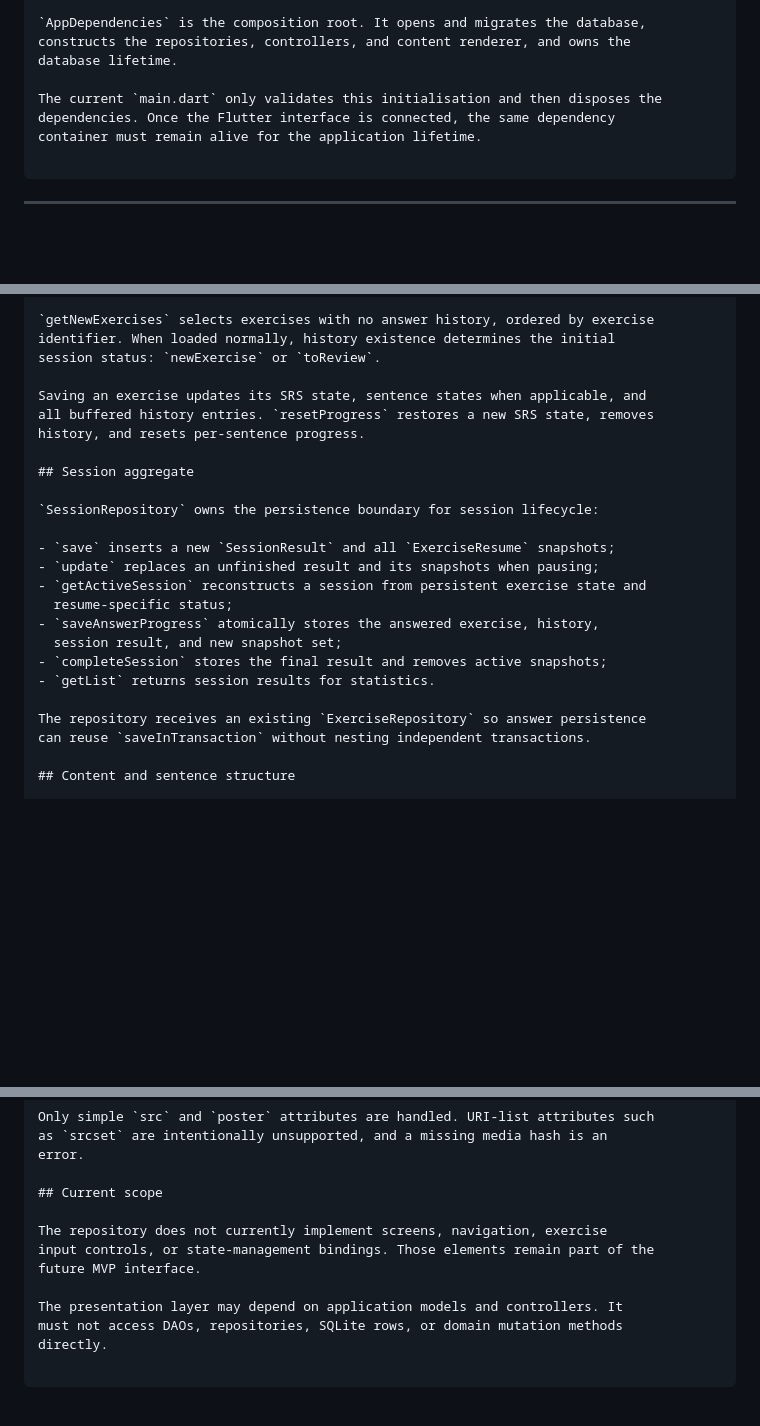
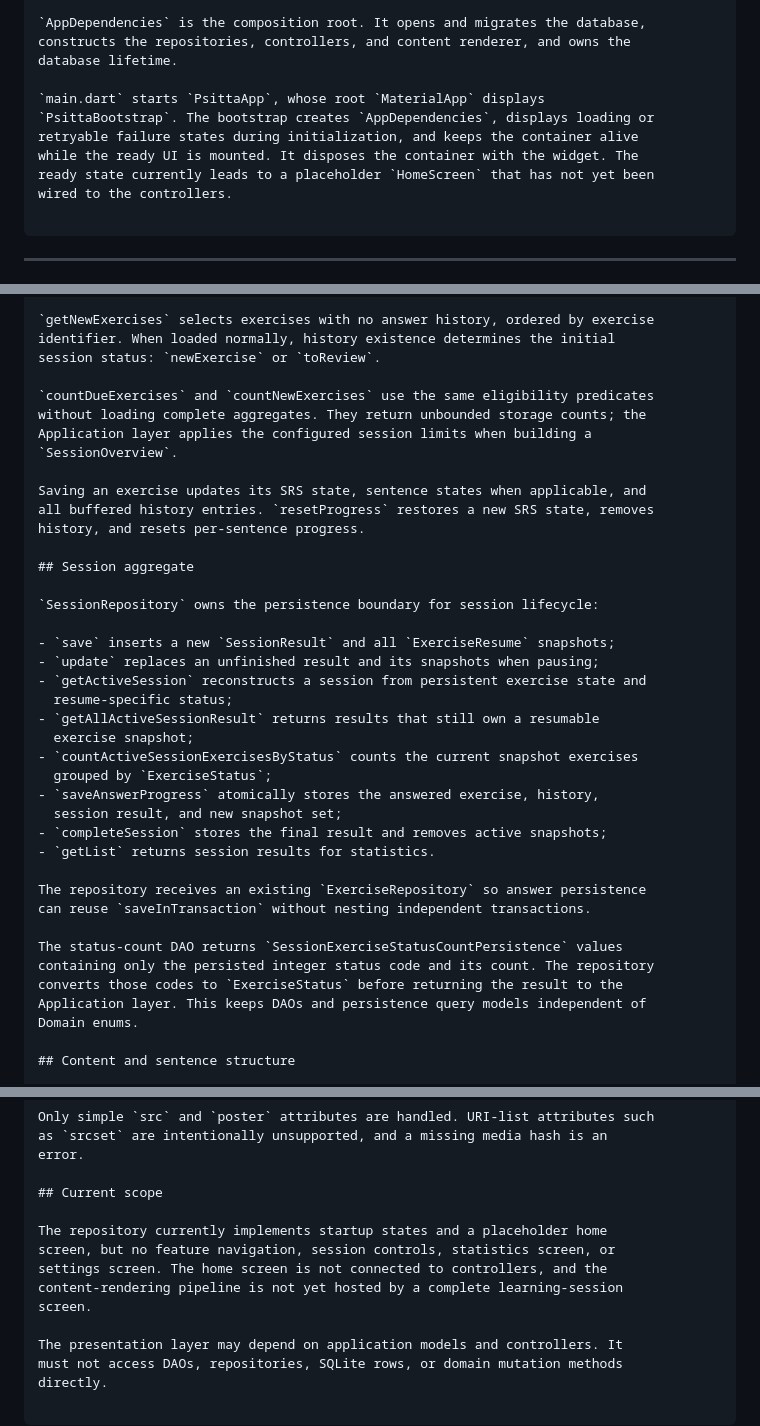
Before and after one commit to Antoine-Lagache/psitta, a Markdown page: docs/FULL_DOC.md, 3 parts joined by grey strips. Drawn GitHub-style; blank space fills up the shorter version.

`````diff
--- a/docs/FULL_DOC.md
+++ b/docs/FULL_DOC.md
@@ -638,9 +666,12 @@ current MVP boundaries; repository interfaces have not been introduced.
 constructs the repositories, controllers, and content renderer, and owns the
 database lifetime.
 
-The current `main.dart` only validates this initialisation and then disposes the
-dependencies. Once the Flutter interface is connected, the same dependency
-container must remain alive for the application lifetime.
+`main.dart` starts `PsittaApp`, whose root `MaterialApp` displays
+`PsittaBootstrap`. The bootstrap creates `AppDependencies`, displays loading or
+retryable failure states during initialization, and keeps the container alive
+while the ready UI is mounted. It disposes the container with the widget. The
+ready state currently leads to a placeholder `HomeScreen` that has not yet been
+wired to the controllers.
 
 ````
 
@@ -903,6 +934,11 @@ review and may be filtered by the persisted `word` or `sentence` type.
 identifier. When loaded normally, history existence determines the initial
 session status: `newExercise` or `toReview`.
 
+`countDueExercises` and `countNewExercises` use the same eligibility predicates
+without loading complete aggregates. They return unbounded storage counts; the
+Application layer applies the configured session limits when building a
+`SessionOverview`.
+
 Saving an exercise updates its SRS state, sentence states when applicable, and
 all buffered history entries. `resetProgress` restores a new SRS state, removes
 history, and resets per-sentence progress.
@@ -915,6 +951,10 @@ history, and resets per-sentence progress.
 - `update` replaces an unfinished result and its snapshots when pausing;
 - `getActiveSession` reconstructs a session from persistent exercise state and
   resume-specific status;
+- `getAllActiveSessionResult` returns results that still own a resumable
+  exercise snapshot;
+- `countActiveSessionExercisesByStatus` counts the current snapshot exercises
+  grouped by `ExerciseStatus`;
 - `saveAnswerProgress` atomically stores the answered exercise, history,
   session result, and new snapshot set;
 - `completeSession` stores the final result and removes active snapshots;
@@ -922,6 +962,12 @@ history, and resets per-sentence progress.
 
 The repository receives an existing `ExerciseRepository` so answer persistence
 can reuse `saveInTransaction` without nesting independent transactions.
+
+The status-count DAO returns `SessionExerciseStatusCountPersistence` values
+containing only the persisted integer status code and its count. The repository
+converts those codes to `ExerciseStatus` before returning the result to the
+Application layer. This keeps DAOs and persistence query models independent of
+Domain enums.
 
 ## Content and sentence structure
 
@@ -1011,9 +1086,11 @@ error.
 
 ## Current scope
 
-The repository does not currently implement screens, navigation, exercise
-input controls, or state-management bindings. Those elements remain part of the
-future MVP interface.
+The repository currently implements startup states and a placeholder home
+screen, but no feature navigation, session controls, statistics screen, or
+settings screen. The home screen is not connected to controllers, and the
+content-rendering pipeline is not yet hosted by a complete learning-session
+screen.
 
 The presentation layer may depend on application models and controllers. It
 must not access DAOs, repositories, SQLite rows, or domain mutation methods
`````
Also changed, not shown: other parts of docs/FULL_DOC.md (+68 -11 lines).
